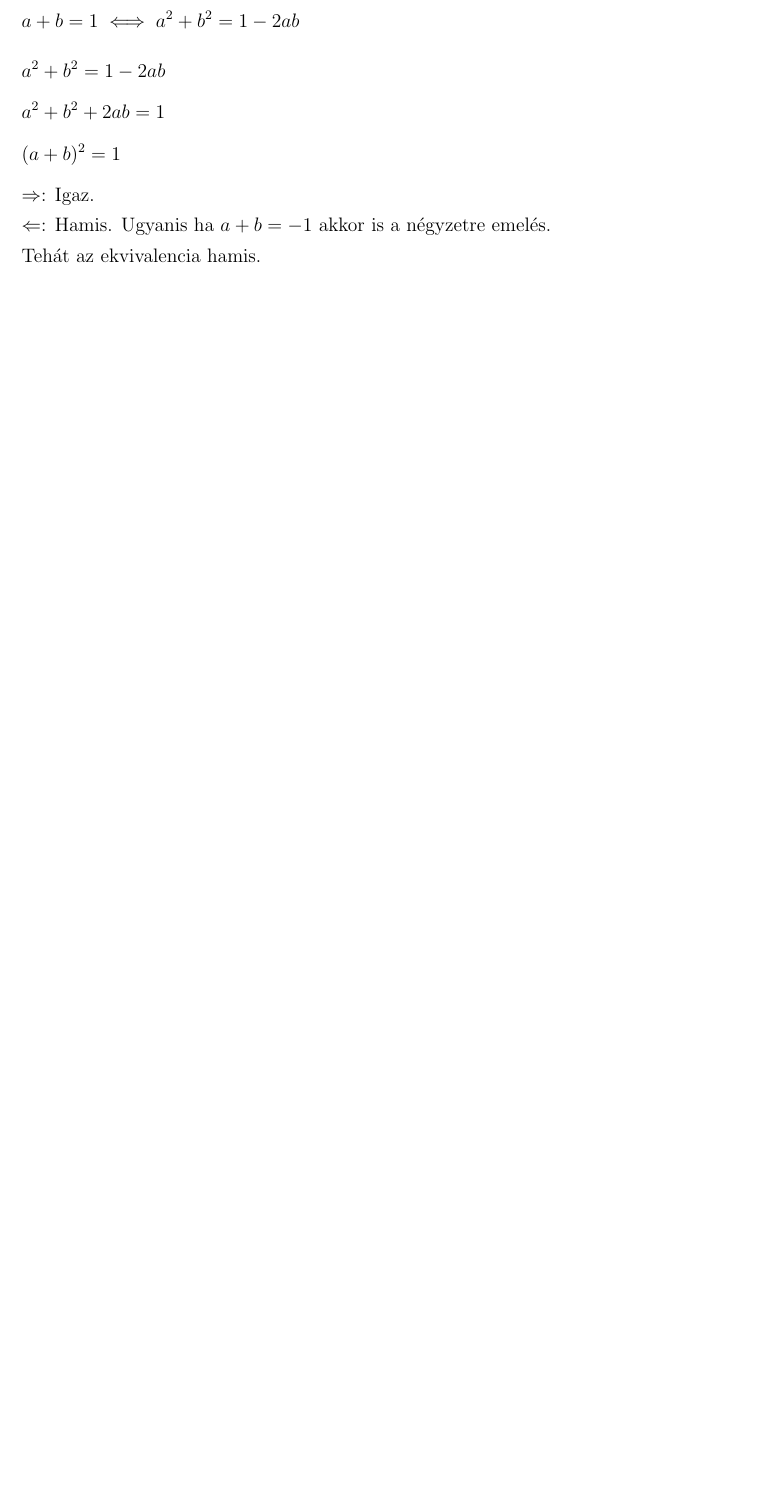
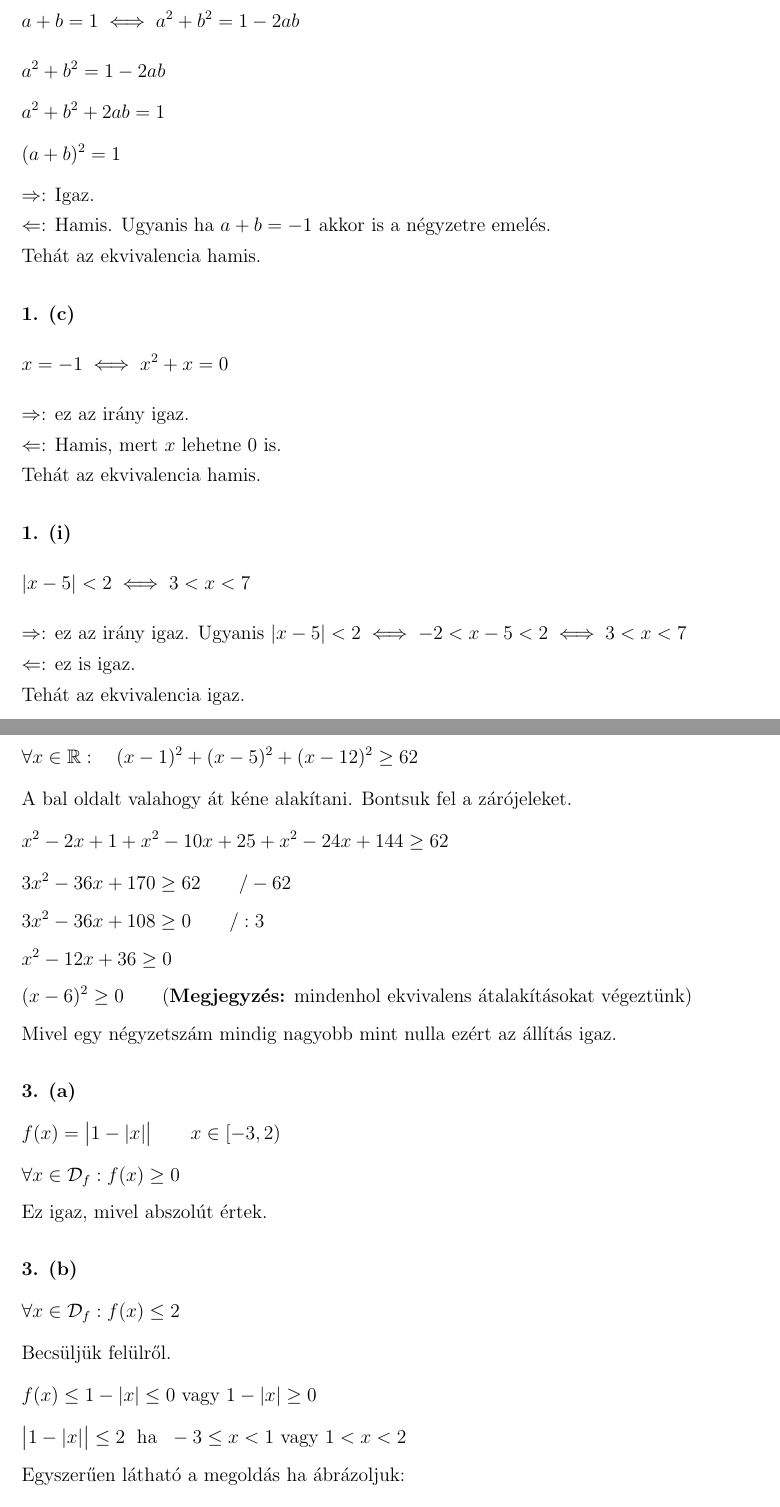
Before and after one commit to szenadam/csifz-matalap-megoldasok, a LaTeX document (matalap-megoldasok.tex): part of page 19 of 21 before the commit and two parts of pages 19 and 20 of 23 after it, the two joined at a grey line, cut so that both start at the same text, the shorter picture padded with empty space. Compiled offline with pdfLaTeX.

Commit message:
8.2.1ből 1/c, 1/i, 2/a, 3/a, 3/b

```diff
--- a/matalap-megoldasok.tex
+++ b/matalap-megoldasok.tex
@@ -638,3 +638,36 @@ $\Rightarrow$: Igaz. \\
 $\Leftarrow$: Hamis. Ugyanis ha $a+b=-1$ akkor is a négyzetre emelés. \\
 Tehát az ekvivalencia hamis.
 
+\myparagraph{1. (c)}
+\[ x = -1 \iff x^2 + x = 0 \]
+$\Rightarrow$: ez az irány igaz. \\
+$\Leftarrow$: Hamis, mert $x$ lehetne $0$ is. \\
+Tehát az ekvivalencia hamis.
+
+\myparagraph{1. (i)}
+\[ |x-5| < 2 \iff 3 < x < 7 \]
+$\Rightarrow$: ez az irány igaz. Ugyanis $|x-5| < 2 \iff -2 < x-5 < 2 \iff 3 < x < 7 $ \\
+$\Leftarrow$: ez is igaz. \\
+Tehát az ekvivalencia igaz.
+
+\myparagraph{2. (a)}
+\[ \forall x \in \mathbb{R}: \quad (x-1)^2+(x-5)^2+(x-12)^2 \geq 62 \]
+A bal oldalt valahogy át kéne alakítani. Bontsuk fel a zárójeleket.
+\[ x^2-2x+1+x^2-10x+25+x^2-24x+144 \geq 62 \]
+\[ 3x^2 - 36x + 170 \geq 62 \qquad /-62 \]
+\[ 3x^2 - 36x + 108 \geq 0  \qquad /:3  \]
+\[  x^2 - 12x + 36  \geq 0 \]
+\[ (x-6)^2 \geq 0 \qquad \text{(\textbf{Megjegyzés:} mindenhol ekvivalens átalakításokat végeztünk)}\]
+Mivel egy négyzetszám mindig nagyobb mint nulla ezért az állítás igaz.
+
+\myparagraph{3. (a)}
+\[ f(x) = \big|1-|x|\big| \qquad x \in [-3, 2) \]
+\[ \forall x \in \mathcal{D}_f: f(x) \geq 0 \]
+Ez igaz, mivel abszolút értek.
+
+\myparagraph{3. (b)}
+\[ \forall x \in \mathcal{D}_f: f(x) \leq 2 \]
+Becsüljük felülről.
+\[ f(x) \leq 1-|x| \leq 0 \text{ vagy } 1 - |x| \geq 0 \]
+\[ \big|1-|x|\big| \leq 2 \;\text{ ha }\; -3 \leq x < 1 \text{ vagy } 1 < x < 2 \]
+Egyszerűen látható a megoldás ha ábrázoljuk: \\[1.2em]
```
Also changed, not shown: matalap-megoldasok.tex (32 more changed lines).
